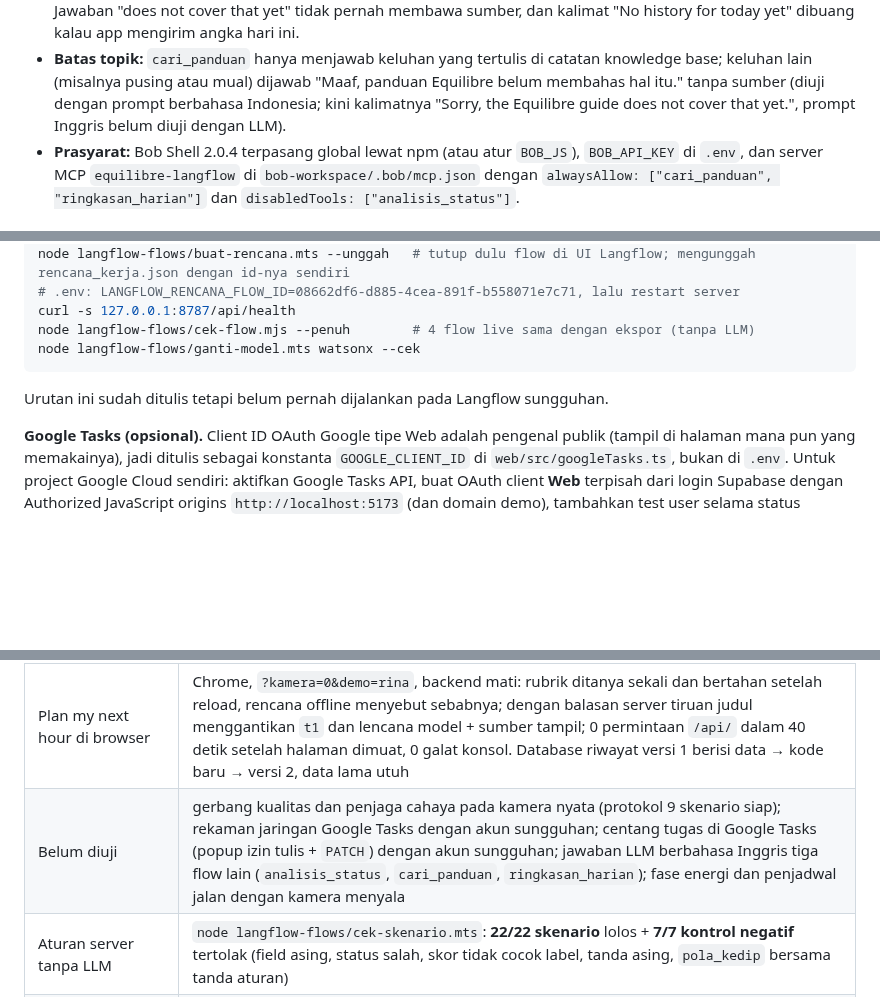
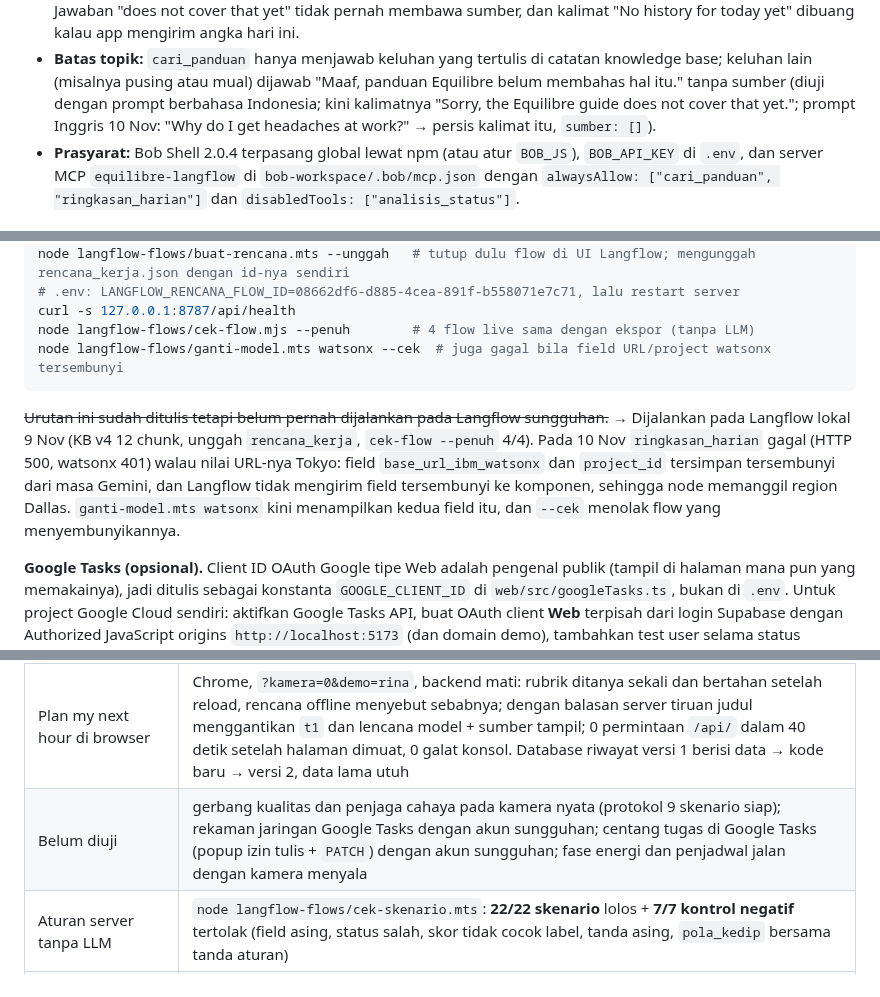
Before and after one commit to yayangacor/Equilibre, a Markdown page: README.md, 3 parts joined by grey strips. Drawn GitHub-style; blank space fills up the shorter version.

Commit message:
docs: README, English flows tested live (7+3+2+1 calls), cross-language retrieval, ringkasan_harian hidden watsonx fields
Co-Authored-By: Claude Opus 5.5 <noreply@anthropic.com>

````diff
--- a/README.md
+++ b/README.md
@@ -357,7 +357,8 @@ diputuskan server, bukan LLM.
   membawa sumber, dan kalimat "No history for today yet" dibuang kalau app mengirim angka hari ini.
 - **Batas topik:** `cari_panduan` hanya menjawab keluhan yang tertulis di catatan knowledge base; keluhan lain (misalnya pusing
   atau mual) dijawab "Maaf, panduan Equilibre belum membahas hal itu." tanpa sumber (diuji dengan prompt berbahasa Indonesia;
-  kini kalimatnya "Sorry, the Equilibre guide does not cover that yet.", prompt Inggris belum diuji dengan LLM).
+  kini kalimatnya "Sorry, the Equilibre guide does not cover that yet."; prompt Inggris 10 Nov: "Why do I get headaches at
+  work?" → persis kalimat itu, `sumber: []`).
 - **Prasyarat:** Bob Shell 2.0.4 terpasang global lewat npm (atau atur `BOB_JS`), `BOB_API_KEY` di `.env`, dan server MCP
   `equilibre-langflow` di `bob-workspace/.bob/mcp.json` dengan `alwaysAllow: ["cari_panduan", "ringkasan_harian"]` dan
   `disabledTools: ["analisis_status"]`.
@@ -469,10 +470,14 @@ node langflow-flows/buat-rencana.mts --unggah   # tutup dulu flow di UI Langflow
 # .env: LANGFLOW_RENCANA_FLOW_ID=08662df6-d885-4cea-891f-b558071e7c71, lalu restart server
 curl -s 127.0.0.1:8787/api/health
 node langflow-flows/cek-flow.mjs --penuh        # 4 flow live sama dengan ekspor (tanpa LLM)
-node langflow-flows/ganti-model.mts watsonx --cek
+node langflow-flows/ganti-model.mts watsonx --cek  # juga gagal bila field URL/project watsonx tersembunyi
 ```
 
-Urutan ini sudah ditulis tetapi belum pernah dijalankan pada Langflow sungguhan.
+~~Urutan ini sudah ditulis tetapi belum pernah dijalankan pada Langflow sungguhan.~~ → Dijalankan pada Langflow lokal 9 Nov
+(KB v4 12 chunk, unggah `rencana_kerja`, `cek-flow --penuh` 4/4). Pada 10 Nov `ringkasan_harian` gagal (HTTP 500, watsonx 401)
+walau nilai URL-nya Tokyo: field `base_url_ibm_watsonx` dan `project_id` tersimpan tersembunyi dari masa Gemini, dan Langflow
+tidak mengirim field tersembunyi ke komponen, sehingga node memanggil region Dallas. `ganti-model.mts watsonx` kini menampilkan
+kedua field itu, dan `--cek` menolak flow yang menyembunyikannya.
 
 **Google Tasks (opsional).** Client ID OAuth Google tipe Web adalah pengenal publik (tampil di halaman mana pun yang memakainya), jadi
 ditulis sebagai konstanta `GOOGLE_CLIENT_ID` di `web/src/googleTasks.ts`, bukan di `.env`. Untuk project Google Cloud sendiri: aktifkan
@@ -531,7 +536,7 @@ Branch `deploy` adalah penanda rilis untuk hosting dan hanya di-fast-forward dar
 | Ketahanan fps (UTA-RLDD, 12 orang) | `web/scripts/rldd-robust.ts`, rekaman disubsampel ke 10/7/5/3 fps dengan dan tanpa jeda frame acak: alarm palsu kode sekarang 0,0% di semua fps dengan jam rata (kode lama 0,7 / 1,6 / 8,9 / 67,8%); kantuk tertangkap 10 fps 24,1 → 22,4%, 5 fps 29,5 → 11,2%. Kriteria recall yang dikunci sebelum harness **gagal** dan diterima (rincian di "Kamera yang jujur"). Cek alat ukur: kode lama di 10 fps memberi 1307/1307 jendela identik dengan dataset perbandingan rules sebelumnya |
 | Task Matcher Python vs TS | `langflow-flows/uji-task-matcher.py`: 16/16 kasus dari `web/src/taskMatcher.fixtures.json` cocok, 6/6 masukan buruk ditolak; mutasi "besok = ≤ 3 hari" → 13/16 gagal |
 | Plan my next hour di browser | Chrome, `?kamera=0&demo=rina`, backend mati: rubrik ditanya sekali dan bertahan setelah reload, rencana offline menyebut sebabnya; dengan balasan server tiruan judul menggantikan `t1` dan lencana model + sumber tampil; 0 permintaan `/api/` dalam 40 detik setelah halaman dimuat, 0 galat konsol. Database riwayat versi 1 berisi data → kode baru → versi 2, data lama utuh |
-| Belum diuji | gerbang kualitas dan penjaga cahaya pada kamera nyata (protokol 9 skenario siap); rekaman jaringan Google Tasks dengan akun sungguhan; centang tugas di Google Tasks (popup izin tulis + `PATCH`) dengan akun sungguhan; jawaban LLM berbahasa Inggris tiga flow lain (`analisis_status`, `cari_panduan`, `ringkasan_harian`); fase energi dan penjadwal jalan dengan kamera menyala |
+| Belum diuji | gerbang kualitas dan penjaga cahaya pada kamera nyata (protokol 9 skenario siap); rekaman jaringan Google Tasks dengan akun sungguhan; centang tugas di Google Tasks (popup izin tulis + `PATCH`) dengan akun sungguhan; fase energi dan penjadwal jalan dengan kamera menyala |
 | Aturan server tanpa LLM | `node langflow-flows/cek-skenario.mts`: **22/22 skenario** lolos + **7/7 kontrol negatif** tertolak (field asing, status salah, skor tidak cocok label, tanda asing, `pola_kedip` bersama tanda aturan) |
 | Pemilihan LLM | 19 skenario × 2 model di watsonx (`langflow-flows/uji-llm.mts`, jawaban mentah di `langflow-flows/hasil-uji/`): Mistral Small 3.1 JSON terbaca 19/19, `sumber` di luar konteks 0; Granite 4-h-small JSON rusak 2/19 dan menambah sinyal yang tidak ada. Rubrik 1–5: Mistral 19, Granite 14 → Mistral dipakai |
 | Peralihan ke Gemini (28 Okt) | knowledge base v3 vs v2 (`langflow-flows/cek-retrieval.mts`, tanpa LLM): 11 dari 15 catatan 3 teratas per status sama, 3/3 pertanyaan contoh menemukan catatan yang diharapkan di urutan pertama, kueri di luar topik ("resep rendang") skornya lebih buruk dari semua kueri relevan. Lewat `uji-llm.mts` (input dan tweak sama dengan server): 4 skenario `analisis_status` (S01, S13, S15, S22) JSON terbaca 4/4, `sumber` di luar konteks 0, alasan hanya dari `tanda`, 11,8–17,9 detik (batas server 30 detik); 1 pertanyaan `cari_panduan` ("Kenapa mataku perih?") dijawab dari catatan AAO beserta sumbernya dalam 12,8 detik. Lewat server asli (`POST /api/analyze` → Langflow → Gemini, tanpa tweak model): S10 (`lelah`, 3 tanda) dijawab dalam 16,8 detik tanpa cadangan, status dan lama jeda dari server, 3 sumber dari konteks |
````
Also changed, not shown: other parts of README.md (+1 -1 lines).
